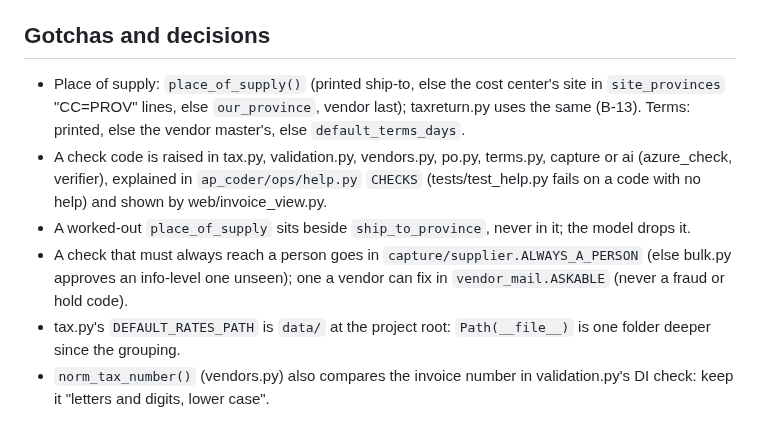
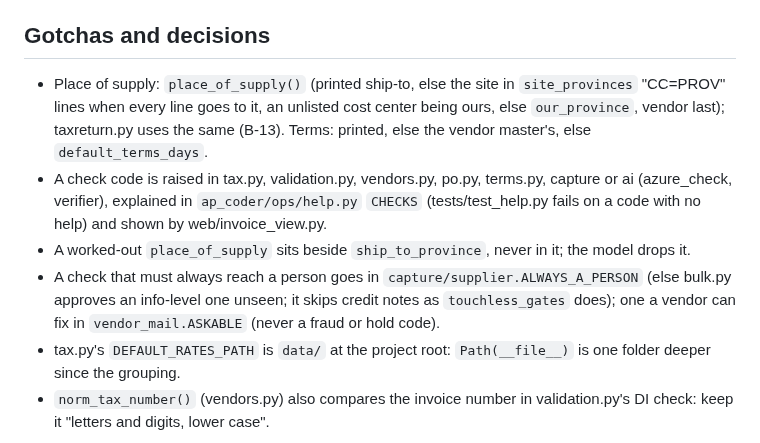
Before and after one commit to MNabikhel/AP_Processer, a Markdown page: ap_coder/coding/CLAUDE.md, the part around the change. Rendered like a GitHub page.

```diff
--- a/ap_coder/coding/CLAUDE.md
+++ b/ap_coder/coding/CLAUDE.md
@@ -19,12 +19,12 @@ Grouped here from the flat `ap_coder/` (docs/decisions.md D-33): `ap_coder.tax`
 - `math_check()` (taxmath.py): the invoice math again, shown under the tax lines; `bulk_approve()` (bulk.py); `draft()` (vendor_mail.py).
 
 ## Gotchas and decisions
-- Place of supply: `place_of_supply()` (printed ship-to, else the cost center's site in `site_provinces` "CC=PROV" lines, else `our_province`,
-  vendor last); taxreturn.py uses the same (B-13). Terms: printed, else the vendor master's, else `default_terms_days`.
+- Place of supply: `place_of_supply()` (printed ship-to, else the site in `site_provinces` "CC=PROV" lines when every line goes to it, an
+  unlisted cost center being ours, else `our_province`, vendor last); taxreturn.py uses the same (B-13). Terms: printed, else the vendor master's, else `default_terms_days`.
 - A check code is raised in tax.py, validation.py, vendors.py, po.py, terms.py, capture or ai (azure_check, verifier), explained in `ap_coder/ops/help.py` `CHECKS`
   (tests/test_help.py fails on a code with no help) and shown by web/invoice_view.py.
 - A worked-out `place_of_supply` sits beside `ship_to_province`, never in it; the model drops it.
-- A check that must always reach a person goes in `capture/supplier.ALWAYS_A_PERSON` (else bulk.py approves an info-level one unseen); one a vendor can fix in `vendor_mail.ASKABLE` (never a fraud or hold code).
+- A check that must always reach a person goes in `capture/supplier.ALWAYS_A_PERSON` (else bulk.py approves an info-level one unseen; it skips credit notes as `touchless_gates` does); one a vendor can fix in `vendor_mail.ASKABLE` (never a fraud or hold code).
 - tax.py's `DEFAULT_RATES_PATH` is `data/` at the project root: `Path(__file__)` is one folder deeper since the grouping.
 - `norm_tax_number()` (vendors.py) also compares the invoice number in validation.py's DI check: keep it "letters and
   digits, lower case".
```
Also changed, not shown: docs/sweep3_coding.md (added, +74 -0 lines).
